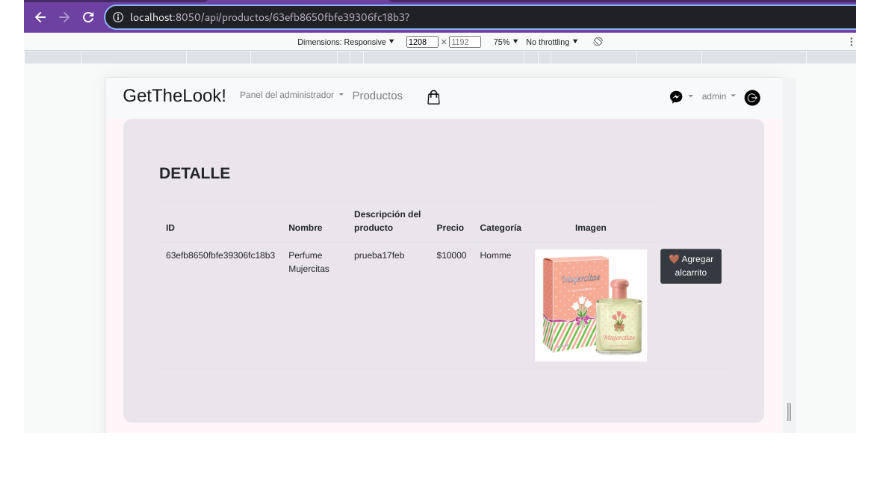
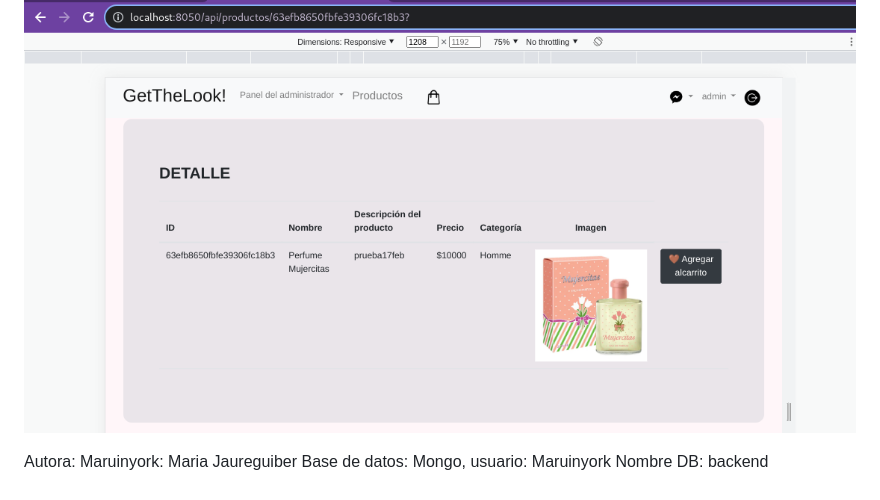
Before and after one commit to Maruinyork/Ecommerce-In-Node, a Markdown page: README.md, the part around the change. Rendered like a GitHub page.

Commit message:
agregado de info a READme.md

```diff
--- a/README.md
+++ b/README.md
@@ -86,3 +86,7 @@ La duración de las sesiones es limitada y con expiración
 
 ### Producto modificado
 ![Image text](https://github.com/Maruinyork/Ecommerce-In-Node/blob/main/public/img/screenshots/modificado.png)
+
+Autora: Maruinyork: Maria Jaureguiber
+Base de datos: Mongo, usuario: Maruinyork
+                    Nombre DB: backend
```
